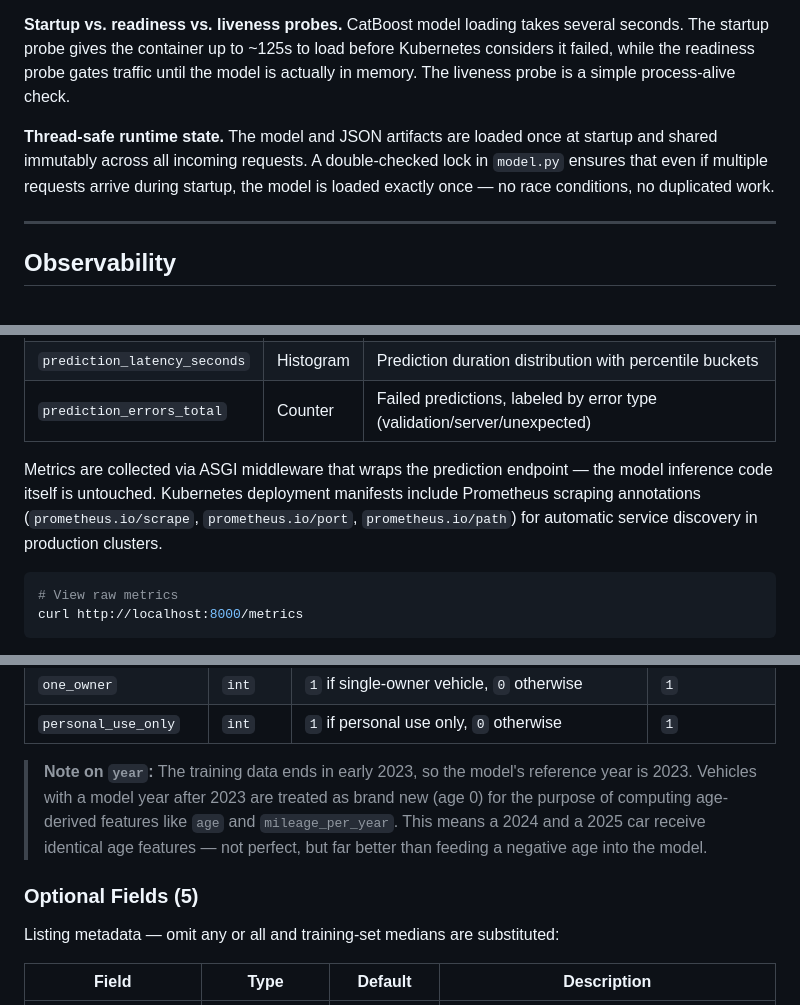
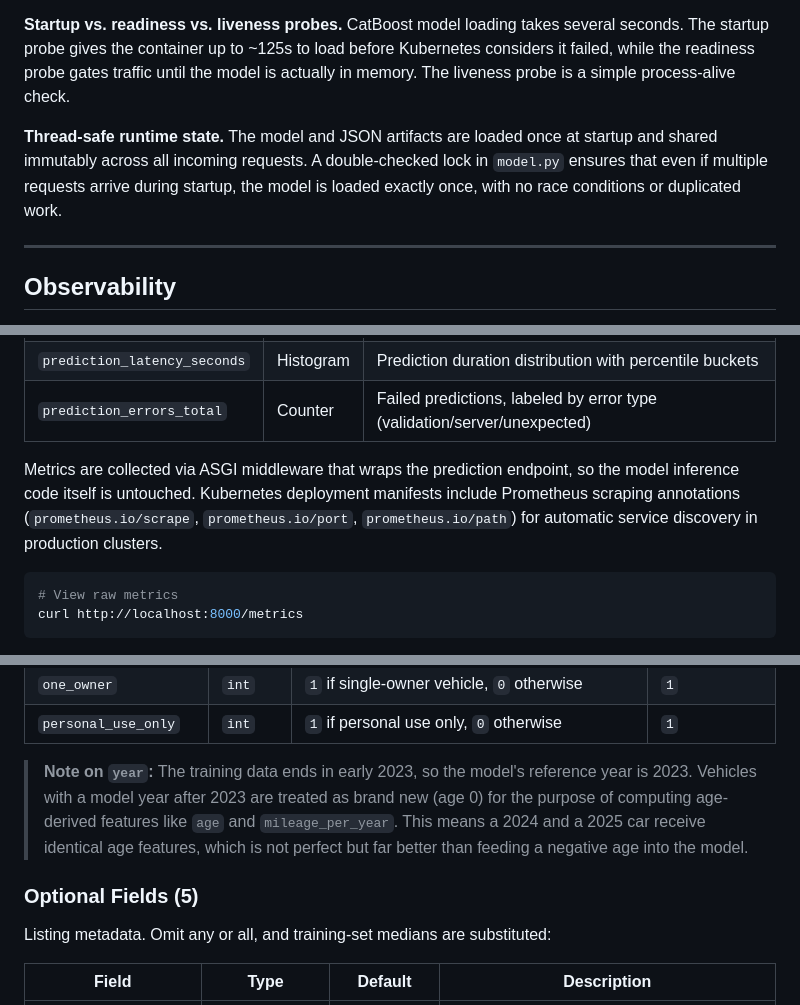
Before and after one commit to Erin-Weiss/used-car-price-api, a Markdown page: README.md, 3 parts joined by grey strips. Rendered like a GitHub page.

````diff
--- a/README.md
+++ b/README.md
@@ -129,7 +129,7 @@ Client Request
 
 **Startup vs. readiness vs. liveness probes.** CatBoost model loading takes several seconds. The startup probe gives the container up to ~125s to load before Kubernetes considers it failed, while the readiness probe gates traffic until the model is actually in memory. The liveness probe is a simple process-alive check.
 
-**Thread-safe runtime state.** The model and JSON artifacts are loaded once at startup and shared immutably across all incoming requests. A double-checked lock in `model.py` ensures that even if multiple requests arrive during startup, the model is loaded exactly once — no race conditions, no duplicated work.
+**Thread-safe runtime state.** The model and JSON artifacts are loaded once at startup and shared immutably across all incoming requests. A double-checked lock in `model.py` ensures that even if multiple requests arrive during startup, the model is loaded exactly once, with no race conditions or duplicated work.
 
 ---
 
@@ -143,7 +143,7 @@ The API exposes Prometheus-compatible metrics at `GET /metrics` for production m
 | `prediction_latency_seconds` | Histogram | Prediction duration distribution with percentile buckets |
 | `prediction_errors_total` | Counter | Failed predictions, labeled by error type (validation/server/unexpected) |
 
-Metrics are collected via ASGI middleware that wraps the prediction endpoint — the model inference code itself is untouched. Kubernetes deployment manifests include Prometheus scraping annotations (`prometheus.io/scrape`, `prometheus.io/port`, `prometheus.io/path`) for automatic service discovery in production clusters.
+Metrics are collected via ASGI middleware that wraps the prediction endpoint, so the model inference code itself is untouched. Kubernetes deployment manifests include Prometheus scraping annotations (`prometheus.io/scrape`, `prometheus.io/port`, `prometheus.io/path`) for automatic service discovery in production clusters.
 
 ```bash
 # View raw metrics
@@ -181,11 +181,11 @@ These describe the vehicle itself and must always be provided:
 | `one_owner` | `int` | `1` if single-owner vehicle, `0` otherwise | `1` |
 | `personal_use_only` | `int` | `1` if personal use only, `0` otherwise | `1` |
 
-> **Note on `year`:** The training data ends in early 2023, so the model's reference year is 2023. Vehicles with a model year after 2023 are treated as brand new (age 0) for the purpose of computing age-derived features like `age` and `mileage_per_year`. This means a 2024 and a 2025 car receive identical age features — not perfect, but far better than feeding a negative age into the model.
+> **Note on `year`:** The training data ends in early 2023, so the model's reference year is 2023. Vehicles with a model year after 2023 are treated as brand new (age 0) for the purpose of computing age-derived features like `age` and `mileage_per_year`. This means a 2024 and a 2025 car receive identical age features, which is not perfect but far better than feeding a negative age into the model.
 
 ### Optional Fields (5)
 
-Listing metadata — omit any or all and training-set medians are substituted:
+Listing metadata. Omit any or all, and training-set medians are substituted:
 
 | Field | Type | Default | Description |
 |---|---|---|---|
````
Also changed, not shown: other parts of README.md (+6 -6 lines), README.Kubernetes.md (+3 -3 lines).
